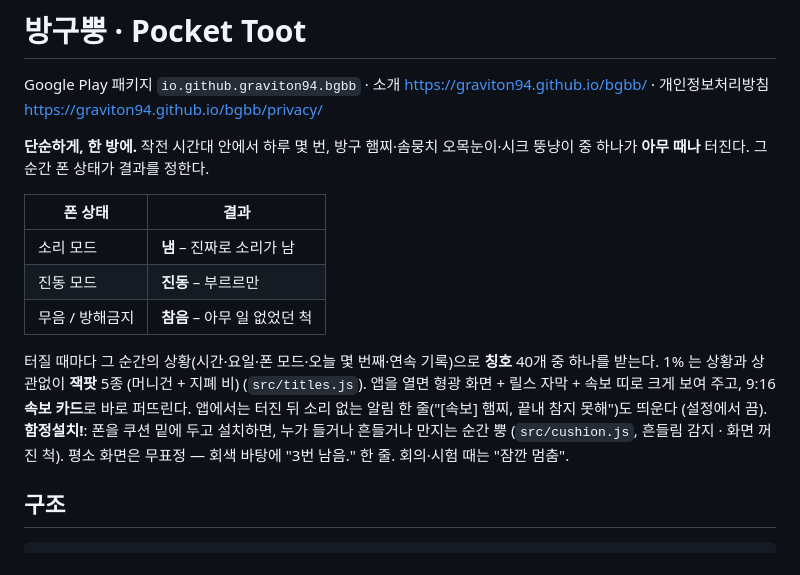
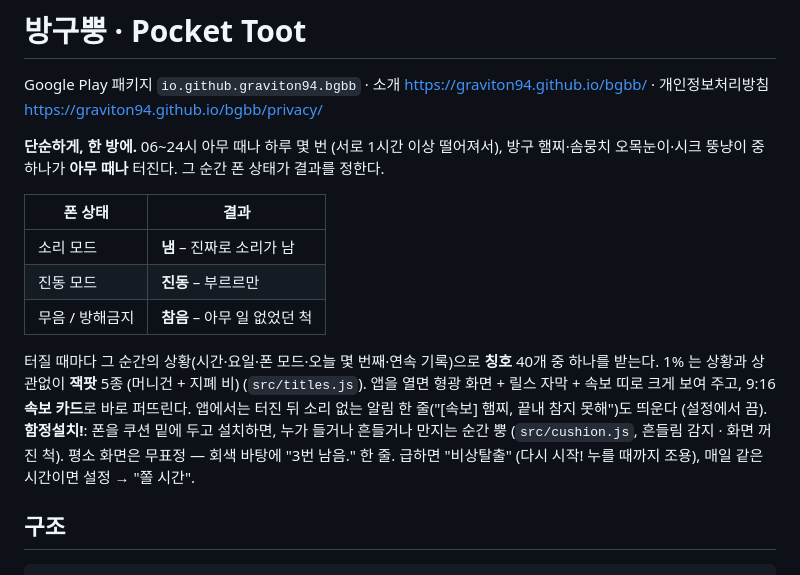
Before and after one commit to graviton94/bgbb, a Markdown page: README.md, the part around the change. Drawn GitHub-style.

Commit message:
문서: 06~24시 · 쫄 시간 · 비상탈출 · 소리 랜덤
Co-Authored-By: Claude Opus 5.5 <noreply@anthropic.com>
Claude-Session: https://claude.ai/code/session_01WCGxR6MfEeZ8fghXDkWdRg

```diff
--- a/README.md
+++ b/README.md
@@ -2,7 +2,7 @@
 
 Google Play 패키지 `io.github.graviton94.bgbb` · 소개 https://graviton94.github.io/bgbb/ · 개인정보처리방침 https://graviton94.github.io/bgbb/privacy/
 
-**단순하게, 한 방에.** 작전 시간대 안에서 하루 몇 번, 방구 햄찌·솜뭉치 오목눈이·시크 뚱냥이 중
+**단순하게, 한 방에.** 06~24시 아무 때나 하루 몇 번 (서로 1시간 이상 떨어져서), 방구 햄찌·솜뭉치 오목눈이·시크 뚱냥이 중
 하나가 **아무 때나** 터진다. 그 순간 폰 상태가 결과를 정한다.
 
 | 폰 상태 | 결과 |
@@ -15,7 +15,7 @@ Google Play 패키지 `io.github.graviton94.bgbb` · 소개 https://graviton94.g
 (`src/titles.js`). 앱을 열면 형광 화면 + 릴스 자막 + 속보 띠로 크게 보여 주고, 9:16 **속보 카드**로 바로 퍼뜨린다.
 앱에서는 터진 뒤 소리 없는 알림 한 줄("[속보] 햄찌, 끝내 참지 못해")도 띄운다 (설정에서 끔).
 **함정설치!**: 폰을 쿠션 밑에 두고 설치하면, 누가 들거나 흔들거나 만지는 순간 뿡 (`src/cushion.js`, 흔들림 감지 · 화면 꺼진 척).
-평소 화면은 무표정 — 회색 바탕에 "3번 남음." 한 줄. 회의·시험 때는 "잠깐 멈춤".
+평소 화면은 무표정 — 회색 바탕에 "3번 남음." 한 줄. 급하면 "비상탈출" (다시 시작! 누를 때까지 조용), 매일 같은 시간이면 설정 → "쫄 시간".
 
 ## 구조
 
```
Also changed, not shown: docs/store/listing.md (+5 -4 lines).
